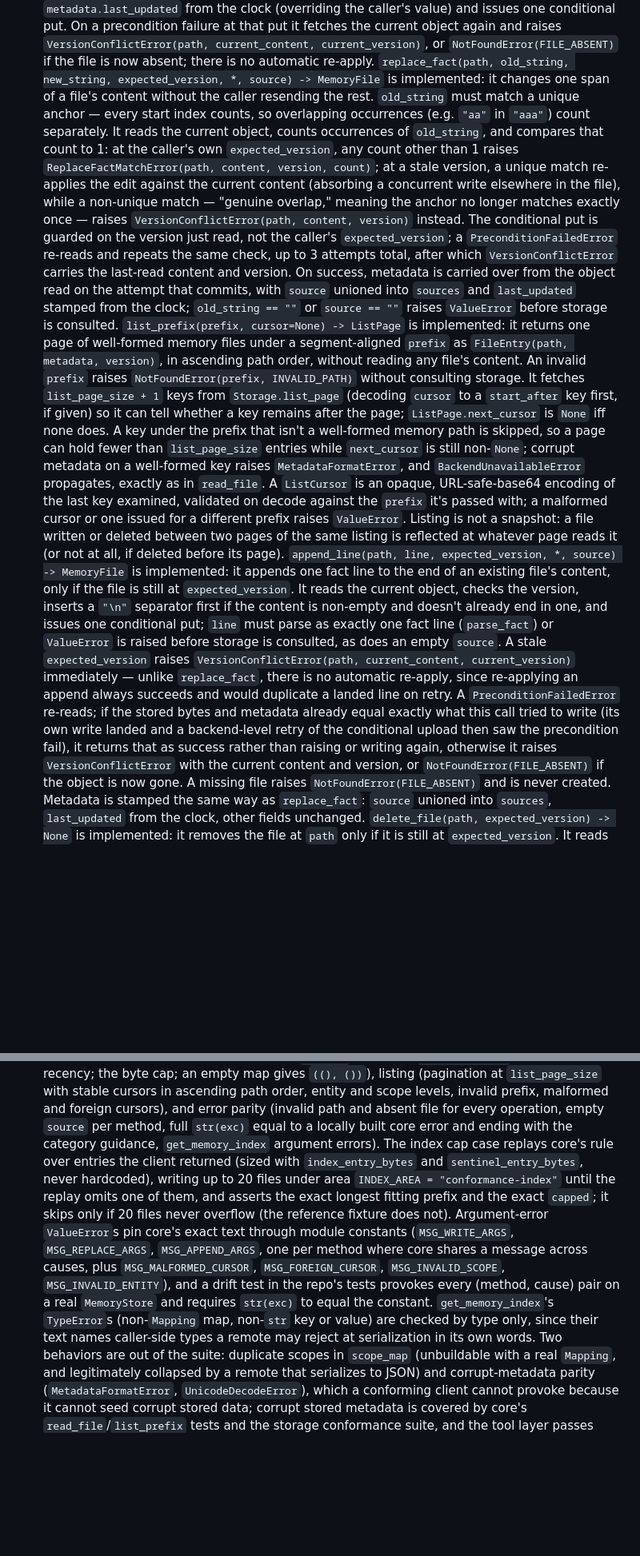
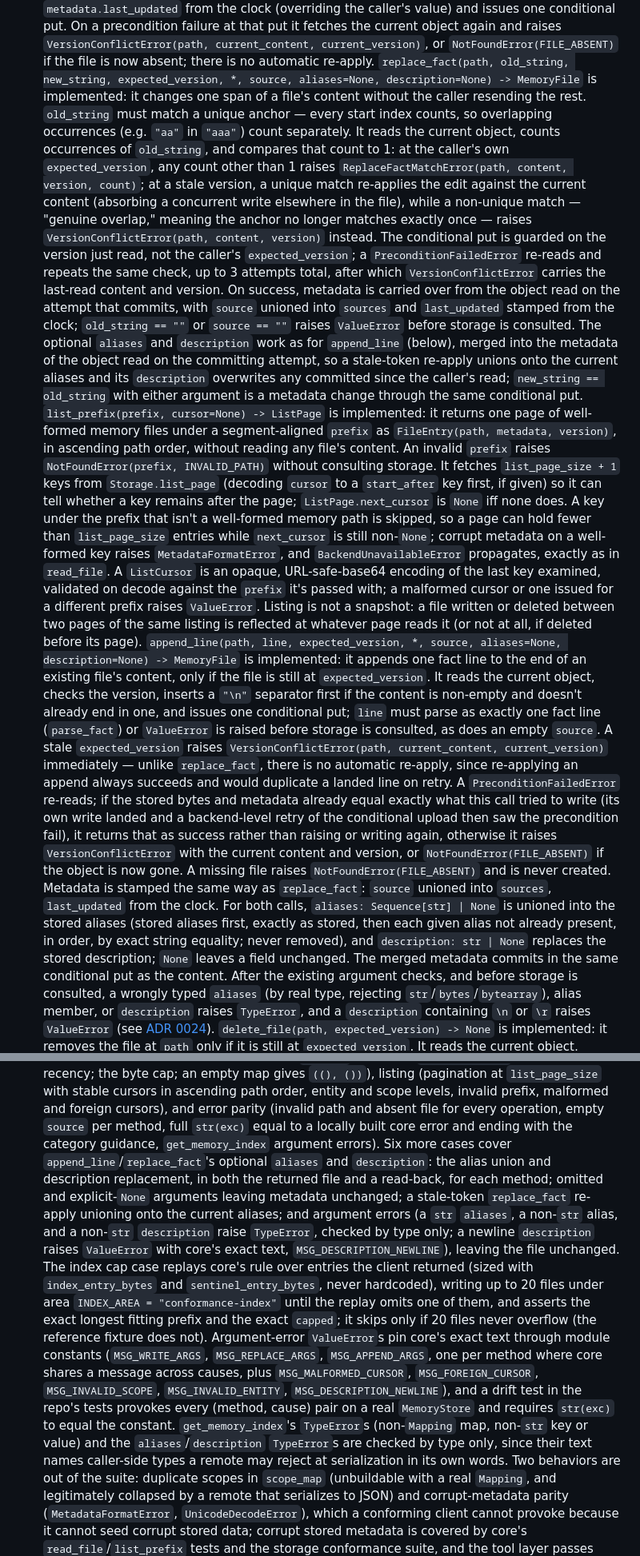
Before and after one commit to msiebert/wenchang, a Markdown page: ARCHITECTURE.md, 2 parts joined by grey strips. Shown at 80% size. GitHub-like rendering; blank space fills up the shorter version.

Commit message:
AIE-1151: ADR 0024, ARCHITECTURE.md, and glossary for append/replace metadata
Co-Authored-By: Claude Fable 5.1 <noreply@anthropic.com>

```diff
--- a/ARCHITECTURE.md
+++ b/ARCHITECTURE.md
@@ -210,7 +210,8 @@ implemented.
   raises `VersionConflictError(path, current_content, current_version)`, or
   `NotFoundError(FILE_ABSENT)` if the file is now absent; there is no
   automatic re-apply. `replace_fact(path,
-  old_string, new_string, expected_version, *, source) -> MemoryFile` is
+  old_string, new_string, expected_version, *, source, aliases=None,
+  description=None) -> MemoryFile` is
   implemented: it changes one span of a file's content without the caller
   resending the rest. `old_string` must match a unique anchor — every start
   index counts, so overlapping occurrences (e.g. `"aa"` in `"aaa"`) count
@@ -229,7 +230,12 @@ implemented.
   carried over from the object read on the attempt that commits, with
   `source` unioned into `sources` and `last_updated` stamped from the
   clock; `old_string == ""` or `source == ""` raises `ValueError` before
-  storage is consulted. `list_prefix(prefix, cursor=None) -> ListPage` is
+  storage is consulted. The optional `aliases` and `description` work as
+  for `append_line` (below), merged into the metadata of the object read on
+  the committing attempt, so a stale-token re-apply unions onto the current
+  aliases and its `description` overwrites any committed since the caller's
+  read; `new_string == old_string` with either argument is a metadata
+  change through the same conditional put. `list_prefix(prefix, cursor=None) -> ListPage` is
   implemented: it returns one page of well-formed memory files under a
   segment-aligned `prefix` as `FileEntry(path, metadata, version)`, in
   ascending path order, without reading any file's content. An invalid
@@ -248,7 +254,8 @@ implemented.
   Listing is not a snapshot: a file written or deleted between two pages of
   the same listing is reflected at whatever page reads it (or not at all,
   if deleted before its page). `append_line(path, line, expected_version, *,
-  source) -> MemoryFile` is implemented: it appends one fact line to the end
+  source, aliases=None, description=None) -> MemoryFile` is implemented: it
+  appends one fact line to the end
   of an existing file's content, only if the file is still at
   `expected_version`. It reads the current object, checks the version,
   inserts a `"\n"` separator first if the content is non-empty and doesn't
@@ -266,8 +273,18 @@ implemented.
   current content and version, or `NotFoundError(FILE_ABSENT)` if the
   object is now gone. A missing file raises `NotFoundError(FILE_ABSENT)`
   and is never created. Metadata is stamped the same way as `replace_fact`:
-  `source` unioned into `sources`, `last_updated` from the clock, other
-  fields unchanged. `delete_file(path, expected_version) -> None` is
+  `source` unioned into `sources`, `last_updated` from the clock. For both
+  calls, `aliases: Sequence[str] | None` is unioned into the stored aliases
+  (stored aliases first, exactly as stored, then each given alias not
+  already present, in order, by exact string equality; never removed), and
+  `description: str | None` replaces the stored description; `None` leaves
+  a field unchanged. The merged metadata commits in the same conditional
+  put as the content. After the existing argument checks, and before
+  storage is consulted, a wrongly typed `aliases` (by real type, rejecting
+  `str`/`bytes`/`bytearray`), alias member, or `description` raises
+  `TypeError`, and a `description` containing `\n` or `\r` raises
+  `ValueError` (see [ADR 0024](docs/adr/0024-append-replace-aliases-description.md)).
+  `delete_file(path, expected_version) -> None` is
   implemented: it removes the file at `path` only if it is still at
   `expected_version`. It reads the current object, checks the version — a
   mismatch raises `VersionConflictError(path, current_content,
@@ -623,7 +641,16 @@ implemented.
   prefix, malformed and foreign cursors), and error parity (invalid path
   and absent file for every operation, empty `source` per method, full
   `str(exc)` equal to a locally built core error and ending with the
-  category guidance, `get_memory_index` argument errors). The index cap
+  category guidance, `get_memory_index` argument errors). Six more cases
+  cover `append_line`/`replace_fact`'s optional `aliases` and
+  `description`: the alias union and description replacement, in both the
+  returned file and a read-back, for each method; omitted and explicit-`None`
+  arguments leaving metadata unchanged; a stale-token `replace_fact`
+  re-apply unioning onto the current aliases; and argument errors (a `str`
+  `aliases`, a non-`str` alias, and a non-`str` `description` raise
+  `TypeError`, checked by type only; a newline `description` raises
+  `ValueError` with core's exact text, `MSG_DESCRIPTION_NEWLINE`), leaving
+  the file unchanged. The index cap
   case replays core's rule over entries the client returned (sized with
   `index_entry_bytes` and `sentinel_entry_bytes`, never hardcoded),
   writing up to 20 files under area `INDEX_AREA = "conformance-index"`
@@ -633,11 +660,13 @@ implemented.
   pin core's exact text through module constants (`MSG_WRITE_ARGS`,
   `MSG_REPLACE_ARGS`, `MSG_APPEND_ARGS`, one per method where core shares a
   message across causes, plus `MSG_MALFORMED_CURSOR`,
-  `MSG_FOREIGN_CURSOR`, `MSG_INVALID_SCOPE`, `MSG_INVALID_ENTITY`), and a
+  `MSG_FOREIGN_CURSOR`, `MSG_INVALID_SCOPE`, `MSG_INVALID_ENTITY`,
+  `MSG_DESCRIPTION_NEWLINE`), and a
   drift test in the repo's tests provokes every (method, cause) pair on a
   real `MemoryStore` and requires `str(exc)` to equal the constant.
   `get_memory_index`'s `TypeError`s (non-`Mapping` map, non-`str` key or
-  value) are checked by type only, since their text names caller-side
+  value) and the `aliases`/`description` `TypeError`s are checked by type
+  only, since their text names caller-side
   types a remote may reject at serialization in its own words. Two
   behaviors are out of the suite: duplicate scopes in `scope_map`
   (unbuildable with a real `Mapping`, and legitimately collapsed by a
```
Also changed, not shown: other parts of ARCHITECTURE.md (+40 -17 lines), docs/adr/0024-append-replace-aliases-description.md (added, +187 -0 lines), docs/product/glossary.md (+7 -2 lines).
